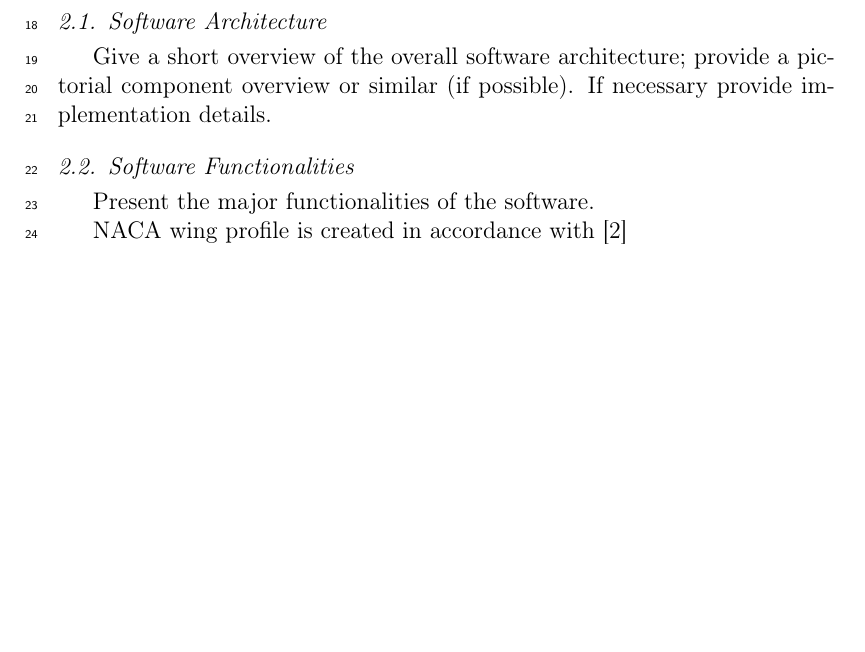
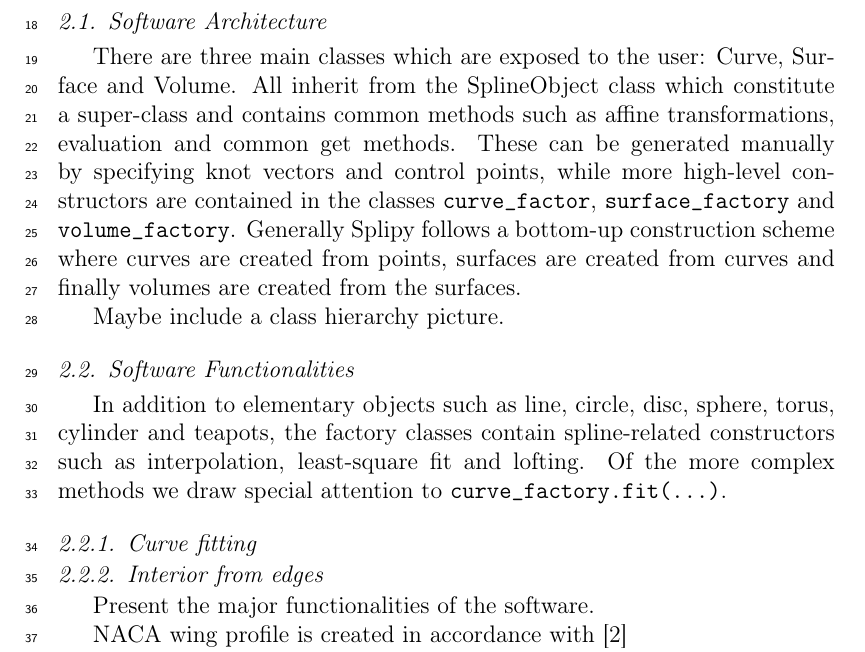
Before and after one commit to TheBB/latex-splipy, a LaTeX paper (doc.tex): part of page 2 of 4, cut so that both start at the same text, the shorter picture padded with empty space. Compiled offline with pdfLaTeX.

Commit message:
Added stuff to software architecture and functionality

```diff
--- a/doc.tex
+++ b/doc.tex
@@ -125,9 +125,23 @@ Describe the software in as much as is necessary to establish a vocabulary neede
 \subsection{Software Architecture}
 \label{}
 
-Give a short overview of the overall software architecture; provide a pictorial component overview or similar (if possible). If necessary provide implementation details.
+There are three main classes which are exposed to the user: Curve, Surface and Volume.
+All inherit from the SplineObject class which constitute a super-class and contains common methods such as affine transformations, evaluation and common get methods.
+These can be generated manually by specifying knot vectors and control points, while more high-level constructors are contained in the classes \texttt{curve\_factor}, \texttt{surface\_factory} and \texttt{volume\_factory}.
+Generally Splipy follows a bottom-up construction scheme where curves are created from points, surfaces are created from curves and finally volumes are created from the surfaces.
+
+Maybe include a class hierarchy picture.
 
 \subsection{Software Functionalities}
+\label{}
+
+In addition to elementary objects such as line, circle, disc, sphere, torus, cylinder and teapots, the factory classes contain spline-related constructors such as interpolation, least-square fit and lofting.
+Of the more complex methods we draw special attention to \texttt{curve\_factory.fit(...)}.
+
+\subsubsection{Curve fitting}
+\label{}
+
+\subsubsection{Interior from edges}
 \label{}
 
 Present the major functionalities of the software.
```
